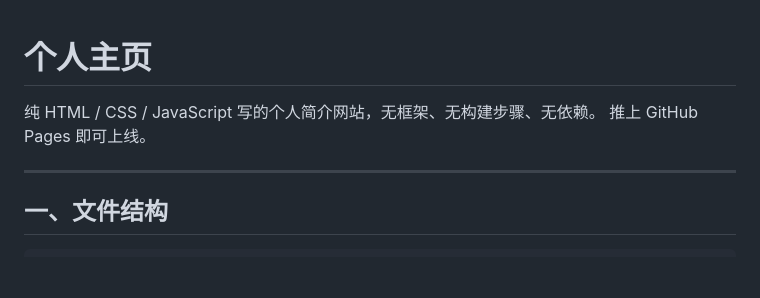
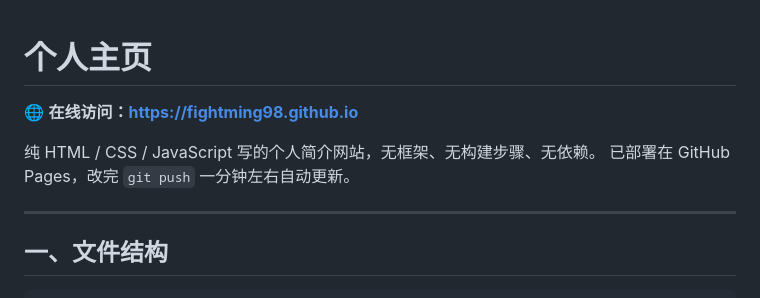
Before and after one commit to Fightming98/Fightming98.github.io, a Markdown page: README.md, the part around the change. GitHub-like rendering; blank space fills up the shorter version.

Commit message:
README 顶部加在线访问链接
仓库首页第一眼就能点到线上站点。顺带把「推上 GitHub Pages 即可上线」
改成完成时——站点已经在线了，原文读起来像还没部署。

Co-Authored-By: Claude Code <noreply@anthropic.com>

```diff
--- a/README.md
+++ b/README.md
@@ -1,7 +1,9 @@
 # 个人主页
 
+🌐 **在线访问：<https://fightming98.github.io>**
+
 纯 HTML / CSS / JavaScript 写的个人简介网站，无框架、无构建步骤、无依赖。
-推上 GitHub Pages 即可上线。
+已部署在 GitHub Pages，改完 `git push` 一分钟左右自动更新。
 
 ---
 
```
